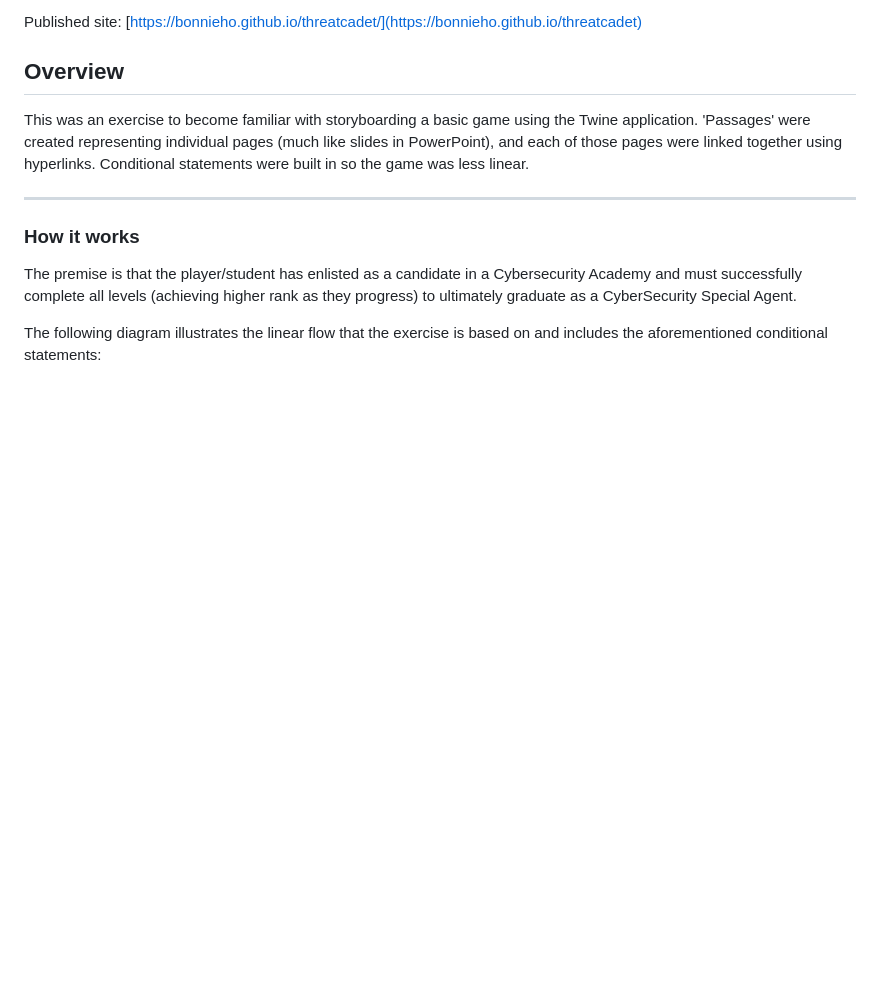
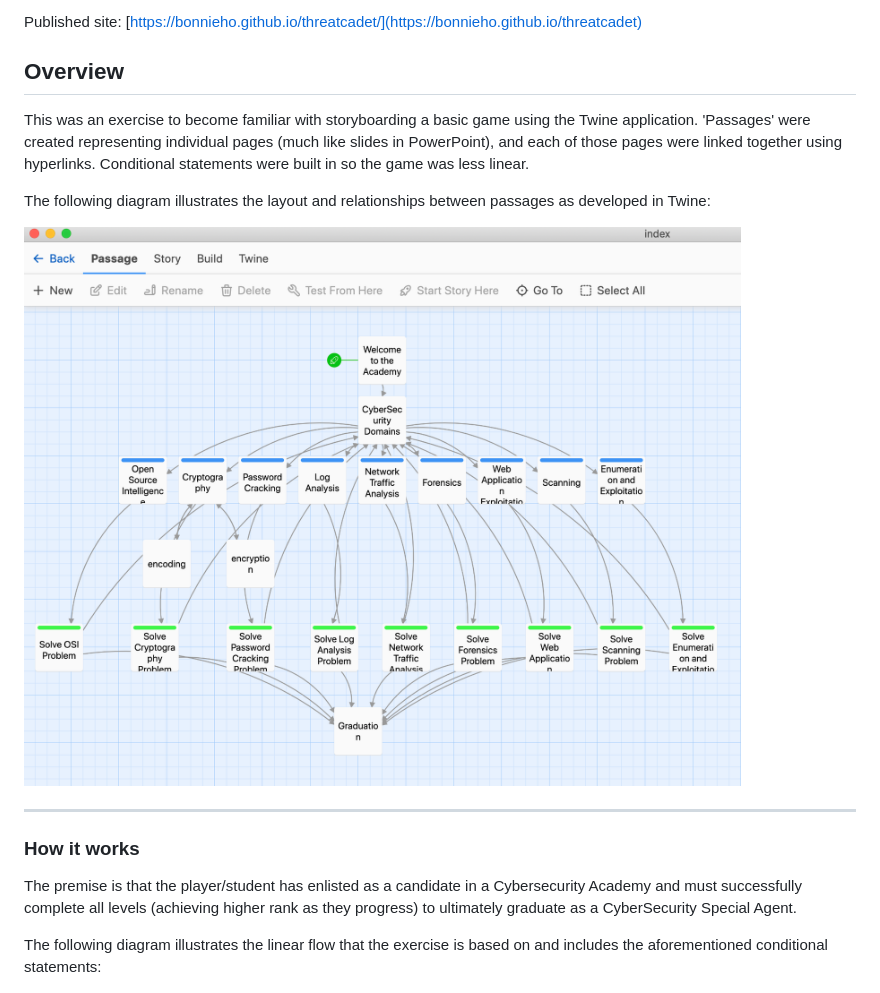
Before and after one commit to bonnieho/threatcadet, a Markdown page: README.md, the part around the change. Drawn GitHub-style; pictures changed too: images/threatcadet_Twine.png (added); blank space fills up the shorter version.

Commit message:
adding Twine screenshot

```diff
--- a/README.md
+++ b/README.md
@@ -7,7 +7,9 @@ Published site: [https://bonnieho.github.io/threatcadet/](https://bonnieho.githu
 
 This was an exercise to become familiar with storyboarding a basic game using the Twine application. 'Passages' were created representing individual pages (much like slides in PowerPoint), and each of those pages were linked together using hyperlinks. Conditional statements were built in so the game was less linear.
 
+The following diagram illustrates the layout and relationships between passages as developed in Twine:
 
+![threatcadet_Twine](images/threatcadet_Twine.png)
 
 - - -
 
```
